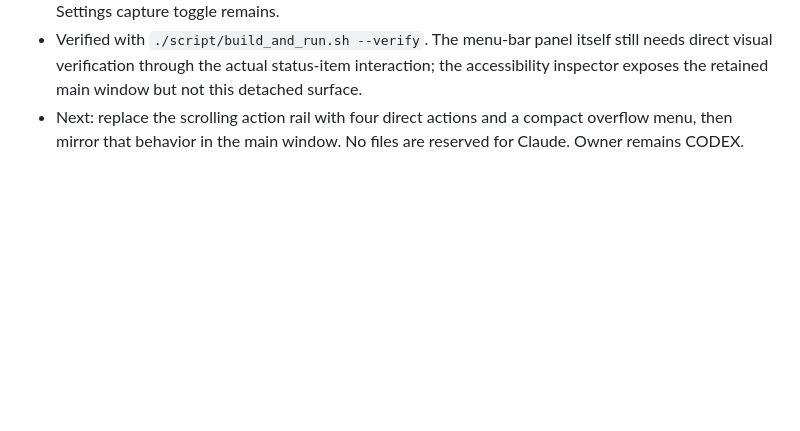
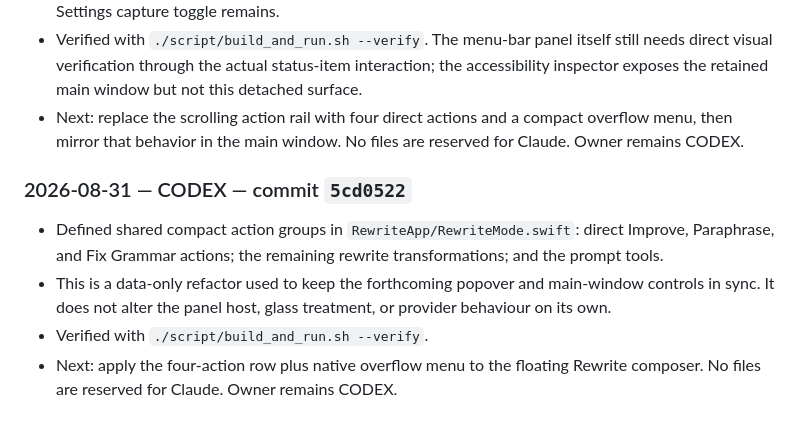
Before and after one commit to uxvic/rewrite, a Markdown page: HANDOFF.md, the part around the change. GitHub-like rendering; blank space fills up the shorter version.

Commit message:
docs: record compact action groups

```diff
--- a/HANDOFF.md
+++ b/HANDOFF.md
@@ -70,3 +70,10 @@ Owner: CODEX
 - Clipboard History uses one bounded black-glass card with a local item count, quiet row dividers, explicit Copy and Use actions, and a confirmation before Clear. Use returns text to the Rewrite composer without sending it to a provider. The redundant Settings clear button was removed; the Settings capture toggle remains.
 - Verified with `./script/build_and_run.sh --verify`. The menu-bar panel itself still needs direct visual verification through the actual status-item interaction; the accessibility inspector exposes the retained main window but not this detached surface.
 - Next: replace the scrolling action rail with four direct actions and a compact overflow menu, then mirror that behavior in the main window. No files are reserved for Claude. Owner remains CODEX.
+
+### 2026-08-31 — CODEX — commit `5cd0522`
+
+- Defined shared compact action groups in `RewriteApp/RewriteMode.swift`: direct Improve, Paraphrase, and Fix Grammar actions; the remaining rewrite transformations; and the prompt tools.
+- This is a data-only refactor used to keep the forthcoming popover and main-window controls in sync. It does not alter the panel host, glass treatment, or provider behaviour on its own.
+- Verified with `./script/build_and_run.sh --verify`.
+- Next: apply the four-action row plus native overflow menu to the floating Rewrite composer. No files are reserved for Claude. Owner remains CODEX.
```
